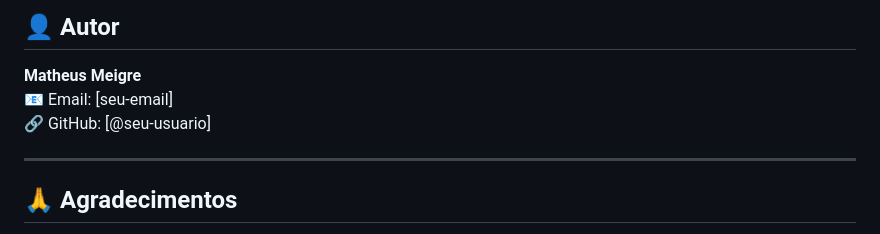
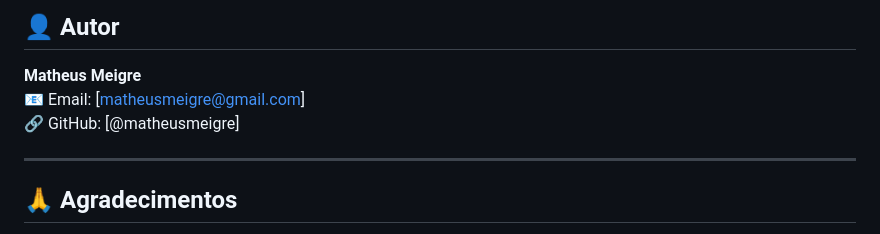
Before and after one commit to matheusmeigre/controle-gestao-financeira, a Markdown page: README.md, the part around the change. GitHub-like rendering.

Commit message:
Update author contact information in README

```diff
--- a/README.md
+++ b/README.md
@@ -259,8 +259,8 @@ Este projeto é de código fechado (privado) para uso pessoal.
 ## 👤 Autor
 
 **Matheus Meigre**
-📧 Email: [seu-email]
-🔗 GitHub: [@seu-usuario]
+📧 Email: [matheusmeigre@gmail.com]
+🔗 GitHub: [@matheusmeigre]
 
 ---
 
```
